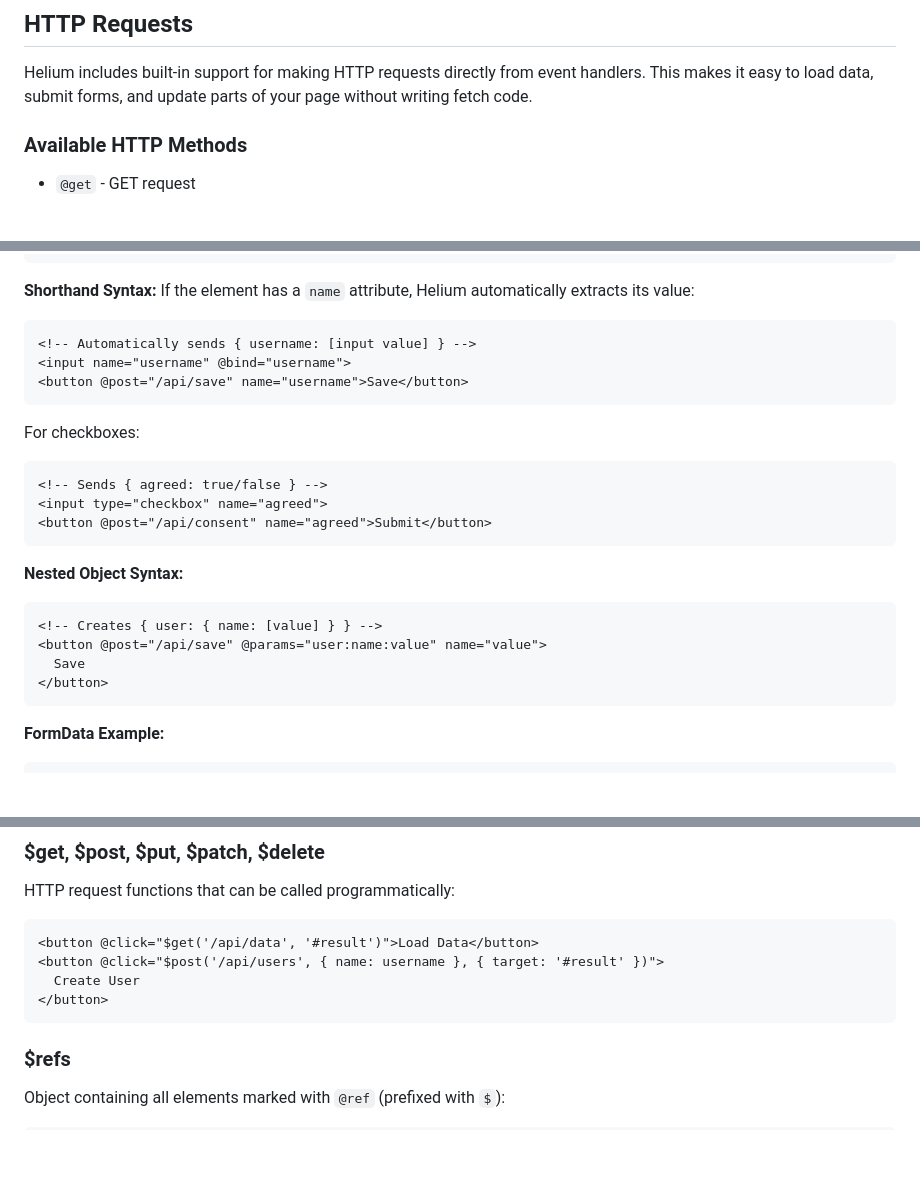
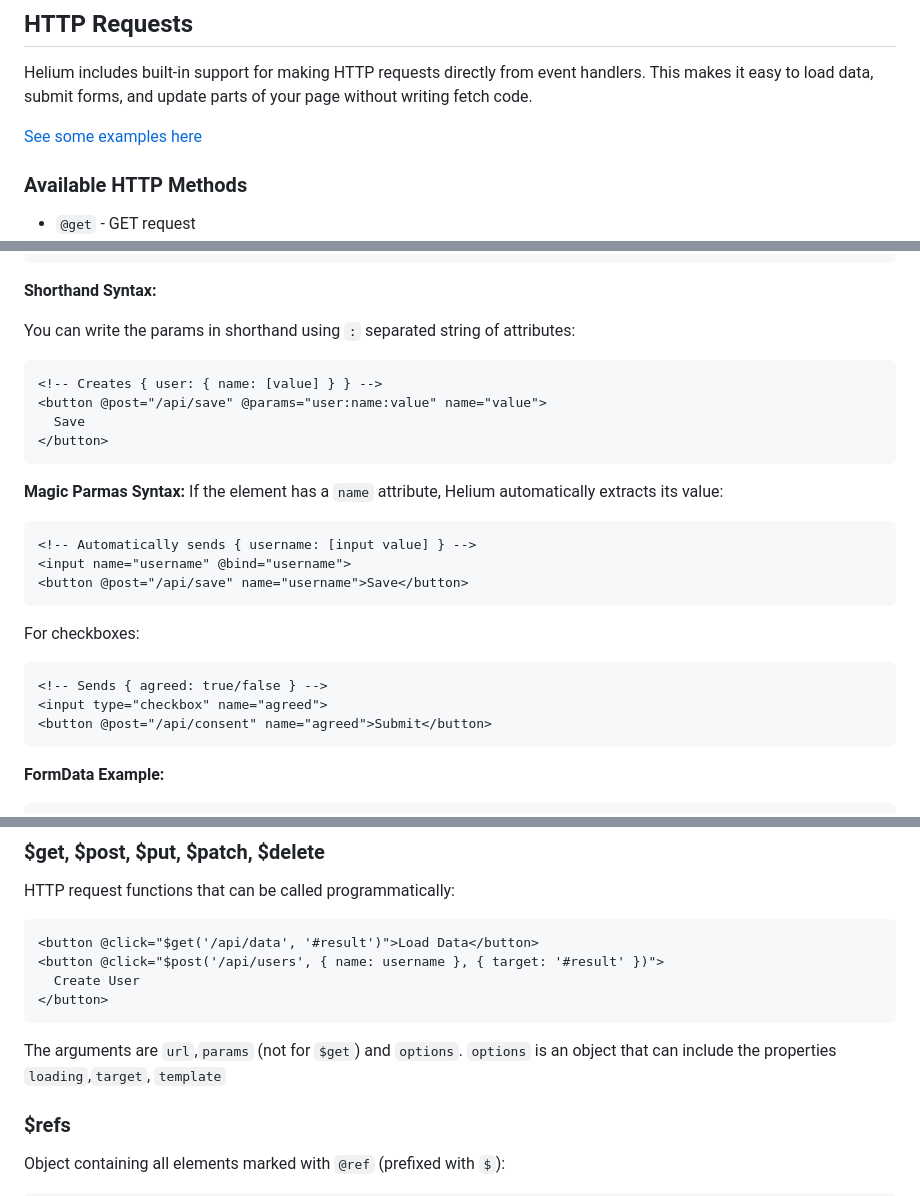
Before and after one commit to daz-codes/helium, a Markdown page: README.md, 3 parts joined by grey strips. Drawn GitHub-style; blank space fills up the shorter version.

````diff
--- a/README.md
+++ b/README.md
@@ -367,6 +367,8 @@ You can add modifiers by appending them with a dot (`.`) after the event name:
 
 Helium includes built-in support for making HTTP requests directly from event handlers. This makes it easy to load data, submit forms, and update parts of your page without writing fetch code.
 
+[See some examples here](https://codepen.io/daz4126/pen/dPMVGdX)
+
 ### Available HTTP Methods
 
 - `@get` - GET request
@@ -463,6 +465,17 @@ Specifies the request parameters. Can be:
 ```
 
 **Shorthand Syntax:**
+
+You can write the params in shorthand using `:` separated string of attributes:
+
+```html
+<!-- Creates { user: { name: [value] } } -->
+<button @post="/api/save" @params="user:name:value" name="value">
+  Save
+</button>
+```
+
+**Magic Parmas Syntax:**
 If the element has a `name` attribute, Helium automatically extracts its value:
 
 ```html
@@ -476,14 +489,6 @@ For checkboxes:
 <!-- Sends { agreed: true/false } -->
 <input type="checkbox" name="agreed">
 <button @post="/api/consent" name="agreed">Submit</button>
-```
-
-**Nested Object Syntax:**
-```html
-<!-- Creates { user: { name: [value] } } -->
-<button @post="/api/save" @params="user:name:value" name="value">
-  Save
-</button>
 ```
 
 **FormData Example:**
@@ -689,6 +694,8 @@ HTTP request functions that can be called programmatically:
   Create User
 </button>
 ```
+
+The arguments are `url`,`params` (not for `$get`) and `options`. `options` is an object that can include the properties `loading`,`target`, `template`
 
 ### $refs
 Object containing all elements marked with `@ref` (prefixed with `$`):
````
Also changed, not shown: other parts of README.md (+1 -1 lines).
